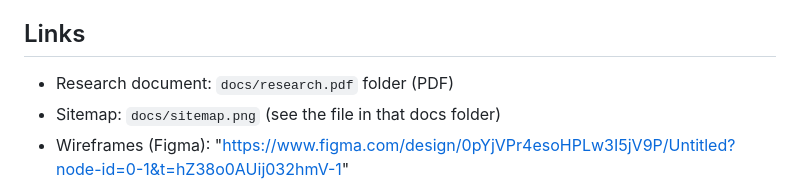
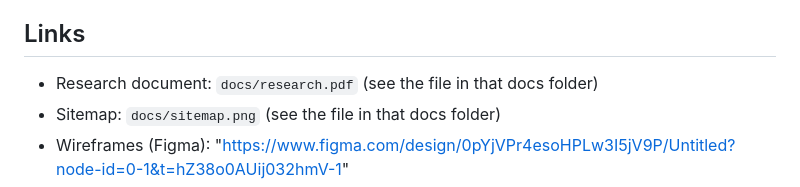
Before and after one commit to CherishHub0/storycast, a Markdown page: README.md, the part around the change. Drawn GitHub-style.

```diff
--- a/README.md
+++ b/README.md
@@ -6,7 +6,7 @@ Only one story is finished (the video one). The other two cards on the home page
 
 ## Links
 
-- Research document: `docs/research.pdf` folder (PDF)
+- Research document: `docs/research.pdf` (see the file in that docs folder)
 - Sitemap: `docs/sitemap.png` (see the file in that docs folder)
 - Wireframes (Figma): "https://www.figma.com/design/0pYjVPr4esoHPLw3I5jV9P/Untitled?node-id=0-1&t=hZ38o0AUij032hmV-1"
 - High-fidelity mockups (Figma): "https://www.figma.com/design/0pYjVPr4esoHPLw3I5jV9P/Untitled?node-id=0-1&t=hZ38o0AUij032hmV-1"
```
